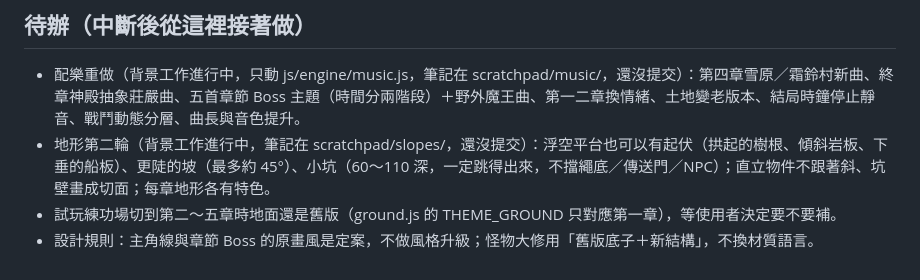
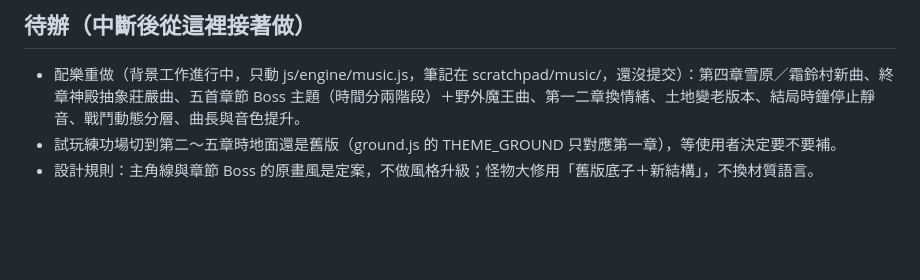
Before and after one commit to a22552536-pixel/my-game, a Markdown page: HANDOFF.md, the part around the change. Rendered like a GitHub page; blank space fills up the shorter version.

Commit message:
HANDOFF：地形第二輪完成
Co-Authored-By: Claude Opus 5.5 <noreply@anthropic.com>
Claude-Session: https://claude.ai/code/session_01UN9knUVjF5FYdTVJibBxH7

```diff
--- a/HANDOFF.md
+++ b/HANDOFF.md
@@ -53,6 +53,5 @@
 
 ## 待辦（中斷後從這裡接著做）
 - 配樂重做（背景工作進行中，只動 js/engine/music.js，筆記在 scratchpad/music/，還沒提交）：第四章雪原／霜鈴村新曲、終章神殿抽象莊嚴曲、五首章節 Boss 主題（時間分兩階段）＋野外魔王曲、第一二章換情緒、土地變老版本、結局時鐘停止靜音、戰鬥動態分層、曲長與音色提升。
-- 地形第二輪（背景工作進行中，筆記在 scratchpad/slopes/，還沒提交）：浮空平台也可以有起伏（拱起的樹根、傾斜岩板、下垂的船板）、更陡的坡（最多約 45°）、小坑（60～110 深，一定跳得出來，不擋繩底／傳送門／NPC）；直立物件不跟著斜、坑壁畫成切面；每章地形各有特色。
 - 試玩練功場切到第二～五章時地面還是舊版（ground.js 的 THEME_GROUND 只對應第一章），等使用者決定要不要補。
 - 設計規則：主角線與章節 Boss 的原畫風是定案，不做風格升級；怪物大修用「舊版底子＋新結構」，不換材質語言。
```
